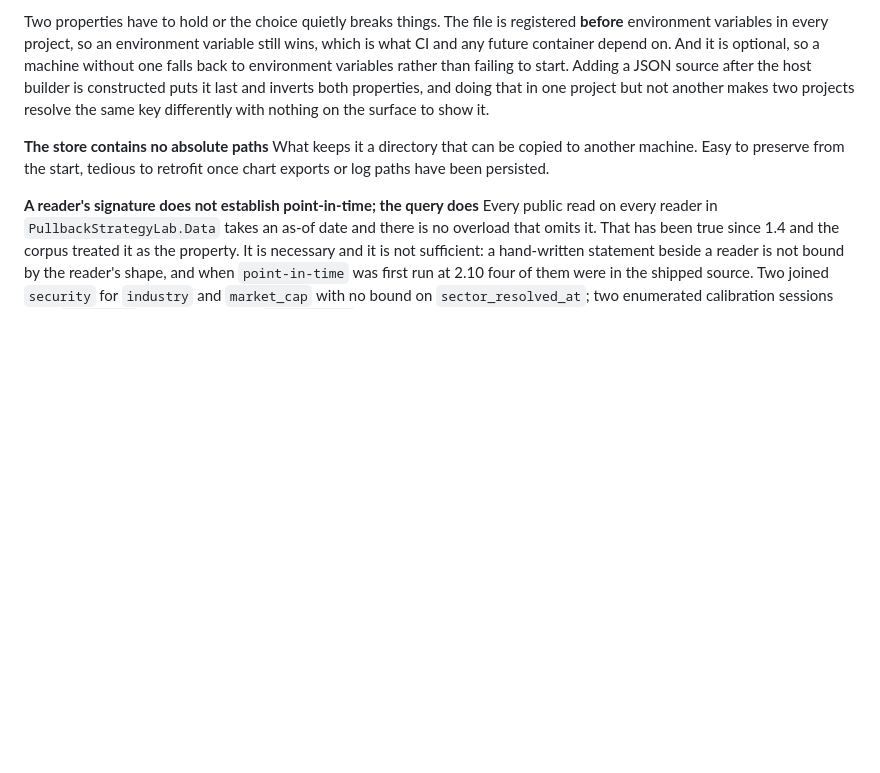
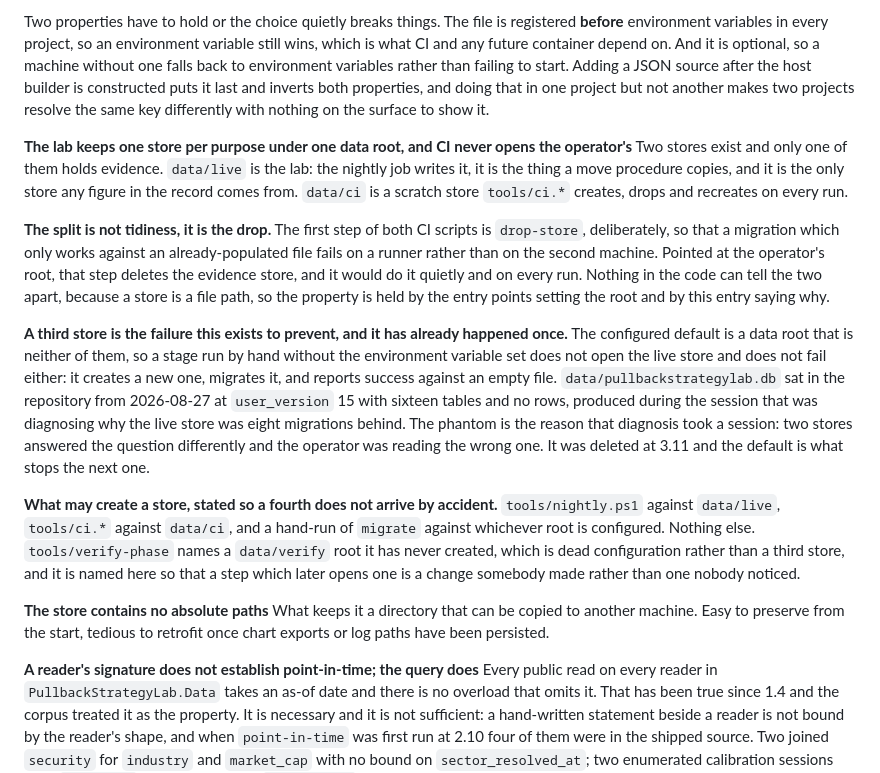
Before and after one commit to masalasev-ops/PullbackStrategyLab, a Markdown page: docs/DECISIONS.md, the part around the change. Drawn GitHub-style; blank space fills up the shorter version.

Commit message:
Phase 3 / 3.11 — two stores, one of them written down, and the phantom third deleted
The repository held five databases and no entry anywhere saying why more than one
should exist.

Two are real and the split is load-bearing. data/live is the lab: the nightly job
writes it, a move copies it, and every figure in the record comes from it. data/ci
is scratch, because the first step of both CI scripts is drop-store, deliberately,
so a migration that only works against a populated file fails on a runner rather
than on the second machine. Pointed at the operator's root that step deletes the
evidence, quietly and on every run. Nothing in the code can tell the two apart, so
the property was being held by a comment in ci.sh and by nobody making a mistake.
It is a decision now.

Two were a phantom third store and had to go. data/pullbackstrategylab.db sat at
user_version 15 with sixteen tables and no rows, beside a 4 KB snapshot of itself
with no tables at all. Both dated 2026-08-27, which is the session that spent its
time working out why the live store was eight migrations behind. That is not a
coincidence: the configured default root is neither of the two real ones, so a
stage run without the environment variable creates a store, migrates it, and
reports success against an empty file. Two stores answered the question
differently and the diagnosis read the wrong one.

Both were verified empty before deletion, 0 rows across 16 tables and 0 tables
respectively, and the check refused to delete on anything else.

The decision also names what may create a store, so a fourth does not arrive by
accident, and records that tools/verify-phase configures a data/verify root it has
never created. Dead configuration rather than a third store, named so that a step
which later opens one is a change somebody made.

Not touched, and raised rather than acted on: data/live/snapshots holds 24 files
and 4.6 GB, growing by about 290 MB a night, and neither snapshot-db nor
SnapshotStage has any retention. They are the recovery path, so nothing here
deletes one.

```diff
--- a/docs/DECISIONS.md
+++ b/docs/DECISIONS.md
@@ -421,6 +421,15 @@ A plaintext gitignored file rather than user-secrets, because user-secrets are e
 
 Two properties have to hold or the choice quietly breaks things. The file is registered **before** environment variables in every project, so an environment variable still wins, which is what CI and any future container depend on. And it is optional, so a machine without one falls back to environment variables rather than failing to start. Adding a JSON source after the host builder is constructed puts it last and inverts both properties, and doing that in one project but not another makes two projects resolve the same key differently with nothing on the surface to show it.
 
+**The lab keeps one store per purpose under one data root, and CI never opens the operator's**
+Two stores exist and only one of them holds evidence. `data/live` is the lab: the nightly job writes it, it is the thing a move procedure copies, and it is the only store any figure in the record comes from. `data/ci` is a scratch store `tools/ci.*` creates, drops and recreates on every run.
+
+**The split is not tidiness, it is the drop.** The first step of both CI scripts is `drop-store`, deliberately, so that a migration which only works against an already-populated file fails on a runner rather than on the second machine. Pointed at the operator's root, that step deletes the evidence store, and it would do it quietly and on every run. Nothing in the code can tell the two apart, because a store is a file path, so the property is held by the entry points setting the root and by this entry saying why.
+
+**A third store is the failure this exists to prevent, and it has already happened once.** The configured default is a data root that is neither of them, so a stage run by hand without the environment variable set does not open the live store and does not fail either: it creates a new one, migrates it, and reports success against an empty file. `data/pullbackstrategylab.db` sat in the repository from 2026-08-27 at `user_version` 15 with sixteen tables and no rows, produced during the session that was diagnosing why the live store was eight migrations behind. The phantom is the reason that diagnosis took a session: two stores answered the question differently and the operator was reading the wrong one. It was deleted at 3.11 and the default is what stops the next one.
+
+**What may create a store, stated so a fourth does not arrive by accident.** `tools/nightly.ps1` against `data/live`, `tools/ci.*` against `data/ci`, and a hand-run of `migrate` against whichever root is configured. Nothing else. `tools/verify-phase` names a `data/verify` root it has never created, which is dead configuration rather than a third store, and it is named here so that a step which later opens one is a change somebody made rather than one nobody noticed.
+
 **The store contains no absolute paths**
 What keeps it a directory that can be copied to another machine. Easy to preserve from the start, tedious to retrofit once chart exports or log paths have been persisted.
 
```
